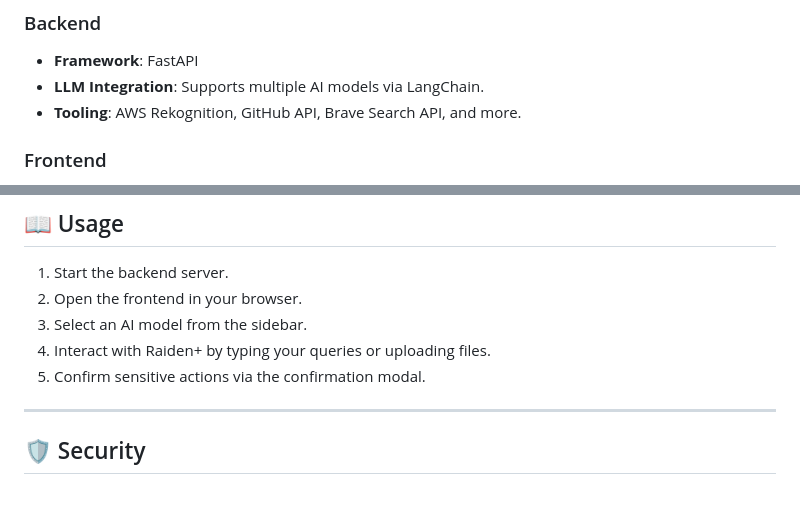
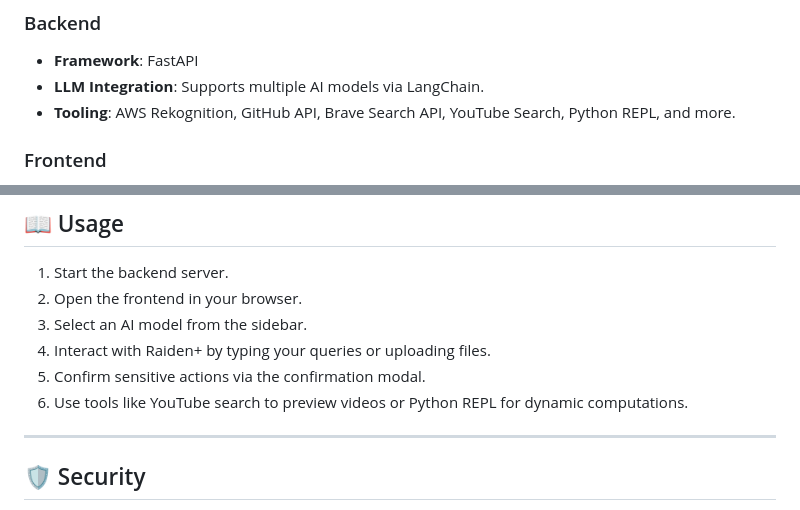
Before and after one commit to bsturgis0/raiden-agent, a Markdown page: README.md, 2 parts joined by grey strips. Rendered like a GitHub page.

```diff
--- a/README.md
+++ b/README.md
@@ -83,7 +87,7 @@ Raiden+ is an advanced AI-powered assistant designed to provide seamless interac
 ### Backend
 - **Framework**: FastAPI
 - **LLM Integration**: Supports multiple AI models via LangChain.
-- **Tooling**: AWS Rekognition, GitHub API, Brave Search API, and more.
+- **Tooling**: AWS Rekognition, GitHub API, Brave Search API, YouTube Search, Python REPL, and more.
 
 ### Frontend
 - **HTML/CSS/JavaScript**: A futuristic, responsive UI.
@@ -98,6 +102,7 @@ Raiden+ is an advanced AI-powered assistant designed to provide seamless interac
 3. Select an AI model from the sidebar.
 4. Interact with Raiden+ by typing your queries or uploading files.
 5. Confirm sensitive actions via the confirmation modal.
+6. Use tools like YouTube search to preview videos or Python REPL for dynamic computations.
 
 ---
 
```
Also changed, not shown: other parts of README.md (+5 -1 lines), raiden+/README.md (deleted).
